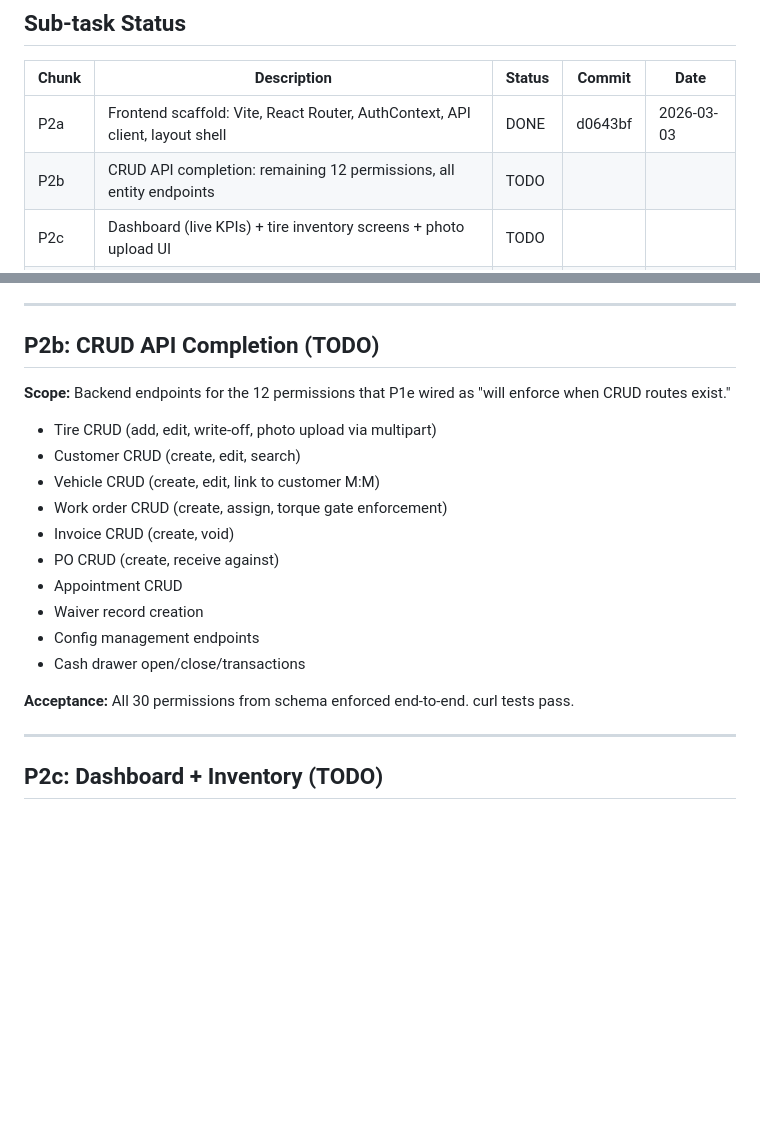
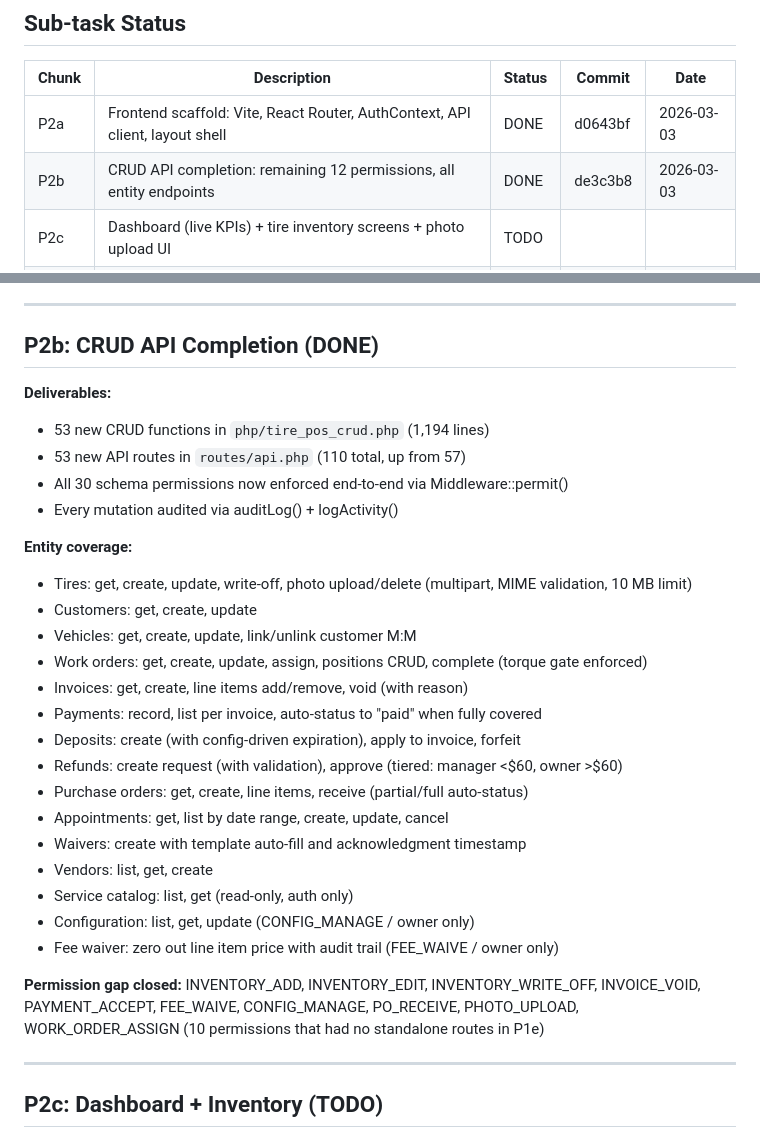
Before and after one commit to gjdunga/TireShopPOS, a Markdown page: P2_TRACKER.md, 2 parts joined by grey strips. Drawn GitHub-style; blank space fills up the shorter version.

Commit message:
P2_TRACKER: mark P2b complete (de3c3b8)

```diff
--- a/P2_TRACKER.md
+++ b/P2_TRACKER.md
@@ -13,7 +13,7 @@ boot, authenticate, authorize, dispatch, respond, backup.
 | Chunk | Description | Status | Commit | Date |
 |-------|-------------|--------|--------|------|
 | P2a | Frontend scaffold: Vite, React Router, AuthContext, API client, layout shell | DONE | d0643bf | 2026-03-03 |
-| P2b | CRUD API completion: remaining 12 permissions, all entity endpoints | TODO | | |
+| P2b | CRUD API completion: remaining 12 permissions, all entity endpoints | DONE | de3c3b8 | 2026-03-03 |
 | P2c | Dashboard (live KPIs) + tire inventory screens + photo upload UI | TODO | | |
 | P2d | Customer/vehicle CRUD + VehicleLookupService integration | TODO | | |
 | P2e | Work order + invoice + waiver + checkout (core transaction flow) | TODO | | |
@@ -47,21 +47,32 @@ boot, authenticate, authorize, dispatch, respond, backup.
 
 ---
 
-## P2b: CRUD API Completion (TODO)
+## P2b: CRUD API Completion (DONE)
 
-**Scope:** Backend endpoints for the 12 permissions that P1e wired as "will enforce when CRUD routes exist."
-- Tire CRUD (add, edit, write-off, photo upload via multipart)
-- Customer CRUD (create, edit, search)
-- Vehicle CRUD (create, edit, link to customer M:M)
-- Work order CRUD (create, assign, torque gate enforcement)
-- Invoice CRUD (create, void)
-- PO CRUD (create, receive against)
-- Appointment CRUD
-- Waiver record creation
-- Config management endpoints
-- Cash drawer open/close/transactions
+**Deliverables:**
+- 53 new CRUD functions in `php/tire_pos_crud.php` (1,194 lines)
+- 53 new API routes in `routes/api.php` (110 total, up from 57)
+- All 30 schema permissions now enforced end-to-end via Middleware::permit()
+- Every mutation audited via auditLog() + logActivity()
 
-**Acceptance:** All 30 permissions from schema enforced end-to-end. curl tests pass.
+**Entity coverage:**
+- Tires: get, create, update, write-off, photo upload/delete (multipart, MIME validation, 10 MB limit)
+- Customers: get, create, update
+- Vehicles: get, create, update, link/unlink customer M:M
+- Work orders: get, create, update, assign, positions CRUD, complete (torque gate enforced)
+- Invoices: get, create, line items add/remove, void (with reason)
+- Payments: record, list per invoice, auto-status to "paid" when fully covered
+- Deposits: create (with config-driven expiration), apply to invoice, forfeit
+- Refunds: create request (with validation), approve (tiered: manager <$60, owner >$60)
+- Purchase orders: get, create, line items, receive (partial/full auto-status)
+- Appointments: get, list by date range, create, update, cancel
+- Waivers: create with template auto-fill and acknowledgment timestamp
+- Vendors: list, get, create
+- Service catalog: list, get (read-only, auth only)
+- Configuration: list, get, update (CONFIG_MANAGE / owner only)
+- Fee waiver: zero out line item price with audit trail (FEE_WAIVE / owner only)
+
+**Permission gap closed:** INVENTORY_ADD, INVENTORY_EDIT, INVENTORY_WRITE_OFF, INVOICE_VOID, PAYMENT_ACCEPT, FEE_WAIVE, CONFIG_MANAGE, PO_RECEIVE, PHOTO_UPLOAD, WORK_ORDER_ASSIGN (10 permissions that had no standalone routes in P1e)
 
 ---
 
```
